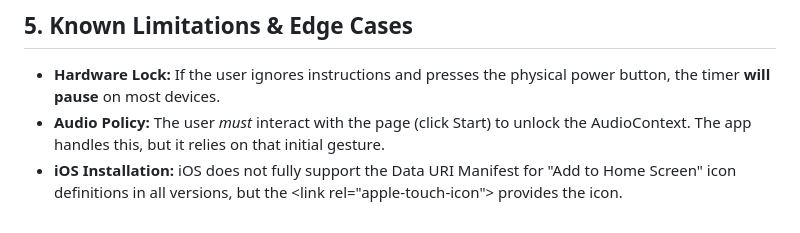
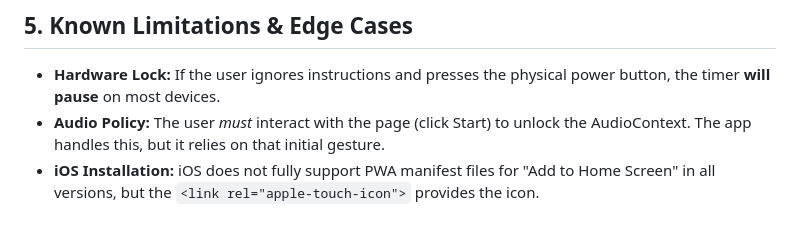
Before and after one commit to shicks/proctor, a Markdown page: AGENTS.md, the part around the change. Rendered like a GitHub page.

Commit message:
Update AGENTS.md
Co-authored-by: Copilot <175728472+Copilot@users.noreply.github.com>

```diff
--- a/AGENTS.md
+++ b/AGENTS.md
@@ -64,4 +64,4 @@ Even with a Wake Lock, background tabs or inactive interactions can sometimes be
 
 * **Hardware Lock:** If the user ignores instructions and presses the physical power button, the timer **will pause** on most devices.
 * **Audio Policy:** The user *must* interact with the page (click Start) to unlock the AudioContext. The app handles this, but it relies on that initial gesture.
-* **iOS Installation:** iOS does not fully support the Data URI Manifest for "Add to Home Screen" icon definitions in all versions, but the \<link rel="apple-touch-icon"\> provides the icon.
+* **iOS Installation:** iOS does not fully support PWA manifest files for "Add to Home Screen" in all versions, but the `<link rel="apple-touch-icon">` provides the icon.
```
